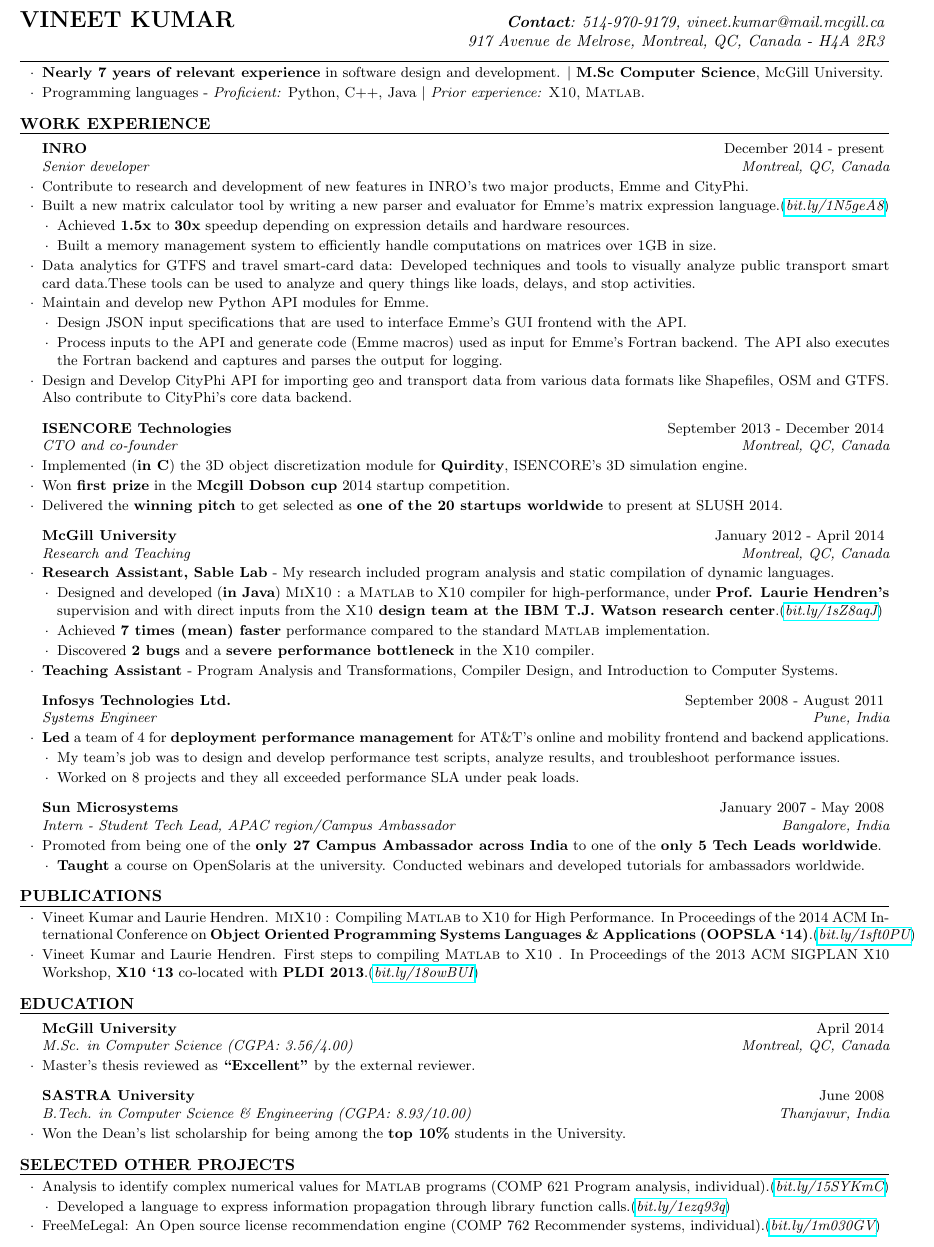
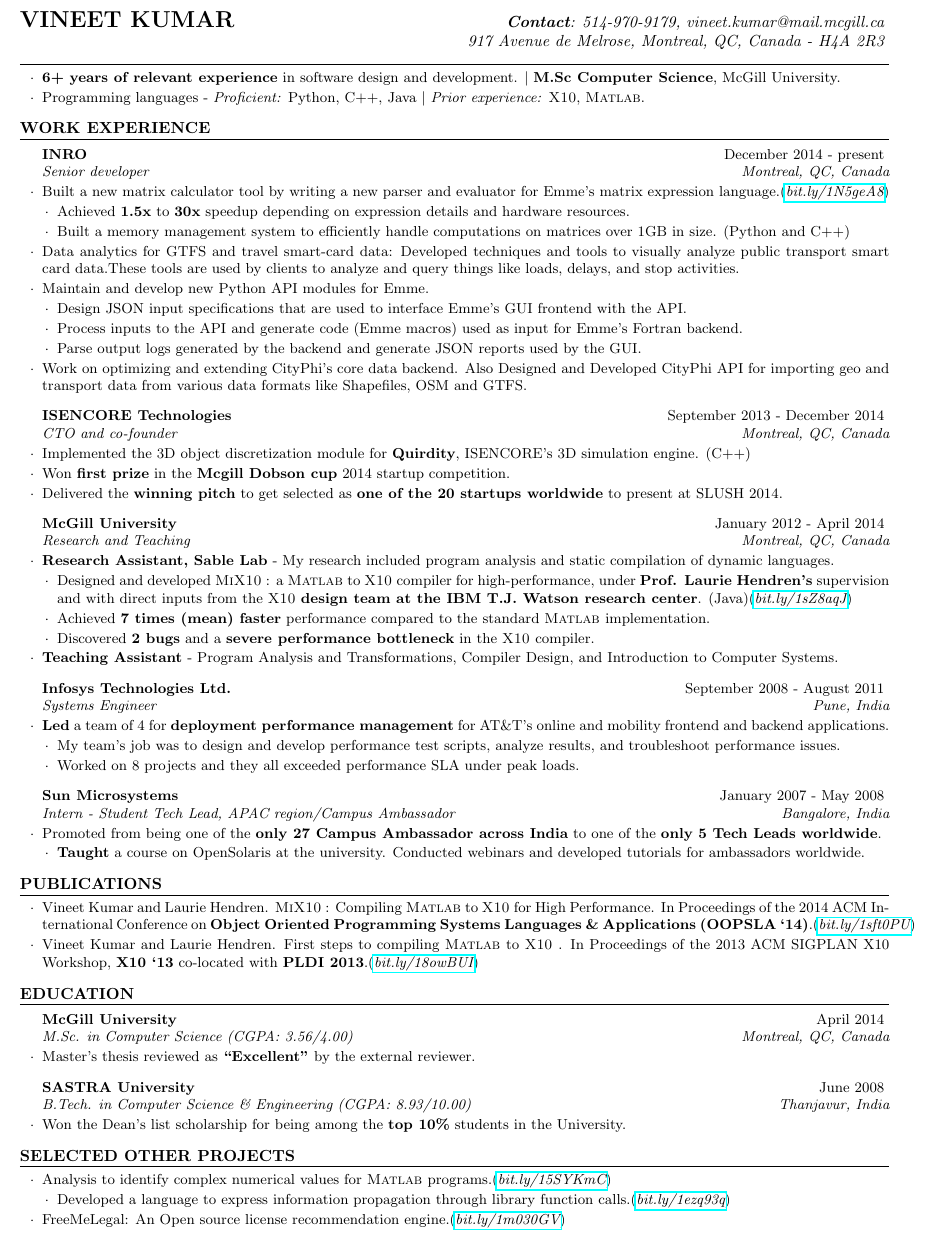
Before and after one commit to vntkmr/Resume, a LaTeX CV (resume-main/vineet_kumar_resume.tex): part of the page, cut so that both start at the same text. Compiled offline with pdfLaTeX.

Commit message:
Updated and refactored resume

```diff
--- a/resume-main/vineet_kumar_resume.tex
+++ b/resume-main/vineet_kumar_resume.tex
@@ -48,7 +48,7 @@
 %----------------------------------------------------------------------------------------
 \smallskip \smallskip
 \begin{rSection}{} \smallskip \begin{lSubsection}
-\item \textbf{Nearly 7 years of relevant experience} in software design and
+\item \textbf{6+ years of relevant experience} in software design and
 development. $\vert$ \textbf{M.Sc Computer Science}, McGill University.
 \item Programming languages - \emph{Proficient:} Python,
   C++, Java
@@ -63,8 +63,8 @@
 
 \begin{rSubsection}{INRO}{December 2014 - present}{Senior developer}{Montreal,
   QC, Canada}
-\item Contribute to research and development of new features in INRO's two
-	major products, Emme and CityPhi.
+%\item Contribute to research and development of new features in INRO's two
+%    major products, Emme and CityPhi.
 \item Built a new matrix calculator tool by writing a new parser and evaluator
 	for Emme's matrix expression language.% (\textbf{Python} and \textbf{C++})
 	(\href{http://bit.ly/1N5geA8}{\em{bit.ly/1N5geA8}})
@@ -72,28 +72,29 @@
 \item Achieved \textbf{1.5x} to \textbf{30x} speedup depending on expression
 	details and hardware resources.
 \item Built a memory management system to efficiently handle computations on
-	matrices over 1GB in size.
+        matrices over 1GB in size. (Python and C++)
 \end{lsubSubsection}
 \item Data analytics for GTFS and travel smart-card data: Developed techniques and tools
   to visually analyze public transport smart card data.% (in \textbf{Python}).
-  These tools can be used to analyze and query things like loads, delays, and stop activities.
+  These tools are used by clients to analyze and query things like loads, delays, and stop activities.
 \item Maintain and develop new Python API modules for Emme.
 \begin{lsubSubsection}
 \item Design JSON input specifications that are used to interface Emme's GUI
 	frontend with the API.
 \item Process inputs to the API and generate code (Emme macros) used as input
-	for Emme's Fortran backend. The API also executes the Fortran backend
-	and captures and parses the output for logging.
+	for Emme's Fortran backend.
+\item Parse output logs generated by the backend and generate JSON reports used
+        by the GUI.
 \end{lsubSubsection}
-\item Design and Develop CityPhi API for importing geo and transport data from
-	various data formats like Shapefiles, OSM and GTFS. Also contribute to
-	CityPhi's core data backend.% (in \textbf{Python} and \textbf{C++}).
+\item Work on optimizing and extending CityPhi's core data backend. Also
+        Designed and Developed CityPhi API for importing geo and transport data
+        from various data formats like Shapefiles, OSM and GTFS.
 \end{rSubsection}
 
 \begin{rSubsection}{ISENCORE Technologies}{September 2013 - December 2014}{CTO
   and co-founder}{Montreal, QC, Canada}
-\item Implemented (\textbf{in C}) the 3D object discretization module for \textbf{Quirdity},
-  ISENCORE's 3D simulation engine.
+\item Implemented the 3D object discretization module for \textbf{Quirdity},
+        ISENCORE's 3D simulation engine. (C++)
 \item Won \textbf{first prize} in the \textbf{Mcgill Dobson cup} 2014 startup competition.
 \item Delivered the \textbf{winning pitch} to get selected as \textbf{one of the 20 startups
   worldwide} to present at SLUSH 2014.
@@ -105,11 +106,11 @@
 analysis and static compilation of dynamic languages.
 
 \begin{lsubSubsection}
-\item Designed and developed (\textbf{in Java}) \mixtenx: a \matlab to
+\item Designed and developed \mixtenx: a \matlab to
 \xten  compiler for high-performance, under \textbf{Prof.
 Laurie Hendren's} supervision and with direct inputs from the \textbf{\xten
 design team at the IBM T.J. Watson research
-center}.(\href{http://bit.ly/1sZ8aqJ}{\em{bit.ly/1sZ8aqJ}})
+        center}. (Java)(\href{http://bit.ly/1sZ8aqJ}{\em{bit.ly/1sZ8aqJ}})
  \item Achieved \textbf{7 times (mean) faster} performance compared to the
  standard \matlab implementation.
   \item Discovered \textbf{2 bugs} and a \textbf{severe performance bottleneck}
@@ -203,9 +204,8 @@
 %  and latency to a TCP based P2P chat system.
 %\end{lsubSubsection}
 %
-\item Analysis to identify complex numerical values for \matlab programs (COMP
-621 Program analysis,
-individual).(\href{https://github.com/Sable/mclab/tree/master/languages/Natlab/src/natlab/tame/valueanalysis/components/isComplex}{\em{bit.ly/15SYKmC}})
+\item Analysis to identify complex numerical values for \matlab programs.(\href{
+https://github.com/Sable/mclab/tree/master/languages/Natlab/src/natlab/tame/valueanalysis/components/isComplex}{\em{bit.ly/15SYKmC}})
 \begin{lsubSubsection}
 \item Developed a language to express information propagation through library
 function calls.(\href{http://bit.ly/1ezq93q}{\em{bit.ly/1ezq93q}})
@@ -214,14 +214,7 @@
 \end{lsubSubsection}
 
 \item FreeMeLegal: An Open source license recommendation
-engine (COMP 762 Recommender systems,
-individual).(\href{http://bit.ly/1m030GV}{\em{bit.ly/1m030GV}})
-%\begin{lsubSubsection}
-%\item Recommendations based on similarities with the top projects on
-%Sourceforge.net.
-%\item Implemented a crawler (in {PHP}) to collect data for top projects
-%on Sourceforge.net.
-%\end{lsubSubsection}
+engine.(\href{http://bit.ly/1m030GV}{\em{bit.ly/1m030GV}})
 \end{lSubsection}
 \end{rSection}
 %\newpage
```
Also changed, not shown: resume-main/vineet_kumar_resume.pdf.
